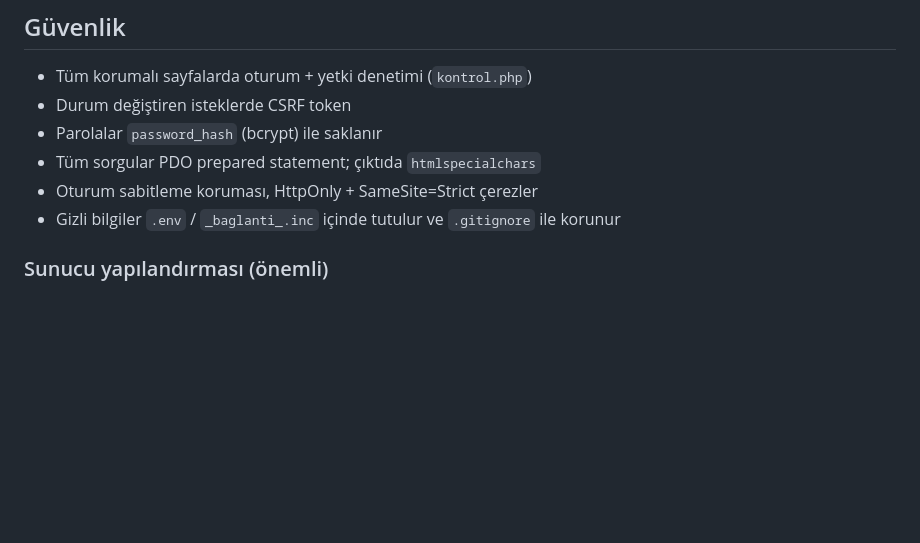
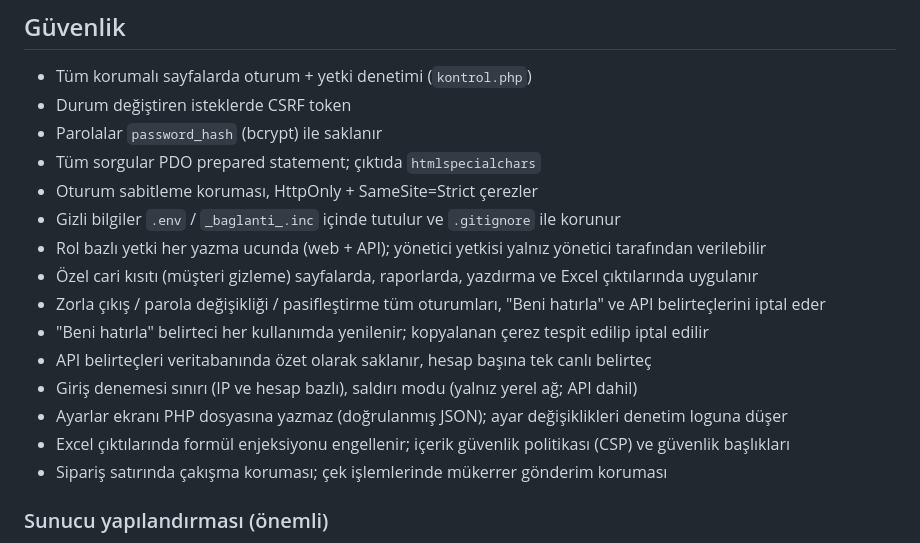
Before and after one commit to husodrn46/Lumen, a Markdown page: README.md, the part around the change. GitHub-like rendering; blank space fills up the shorter version.

Commit message:
README: güvenlik bölümü güncel korumaları listeler
Co-Authored-By: Claude Opus 5.5 <noreply@anthropic.com>

```diff
--- a/README.md
+++ b/README.md
@@ -164,6 +164,15 @@ Ayarlar → **Marka / Logo** ekranından kendi yatay logonuzu ve uygulama ikonun
 - Tüm sorgular PDO prepared statement; çıktıda `htmlspecialchars`
 - Oturum sabitleme koruması, HttpOnly + SameSite=Strict çerezler
 - Gizli bilgiler `.env` / `_baglanti_.inc` içinde tutulur ve `.gitignore` ile korunur
+- Rol bazlı yetki her yazma ucunda (web + API); yönetici yetkisi yalnız yönetici tarafından verilebilir
+- Özel cari kısıtı (müşteri gizleme) sayfalarda, raporlarda, yazdırma ve Excel çıktılarında uygulanır
+- Zorla çıkış / parola değişikliği / pasifleştirme tüm oturumları, "Beni hatırla" ve API belirteçlerini iptal eder
+- "Beni hatırla" belirteci her kullanımda yenilenir; kopyalanan çerez tespit edilip iptal edilir
+- API belirteçleri veritabanında özet olarak saklanır, hesap başına tek canlı belirteç
+- Giriş denemesi sınırı (IP ve hesap bazlı), saldırı modu (yalnız yerel ağ; API dahil)
+- Ayarlar ekranı PHP dosyasına yazmaz (doğrulanmış JSON); ayar değişiklikleri denetim loguna düşer
+- Excel çıktılarında formül enjeksiyonu engellenir; içerik güvenlik politikası (CSP) ve güvenlik başlıkları
+- Sipariş satırında çakışma koruması; çek işlemlerinde mükerrer gönderim koruması
 
 ### Sunucu yapılandırması (önemli)
 
```
